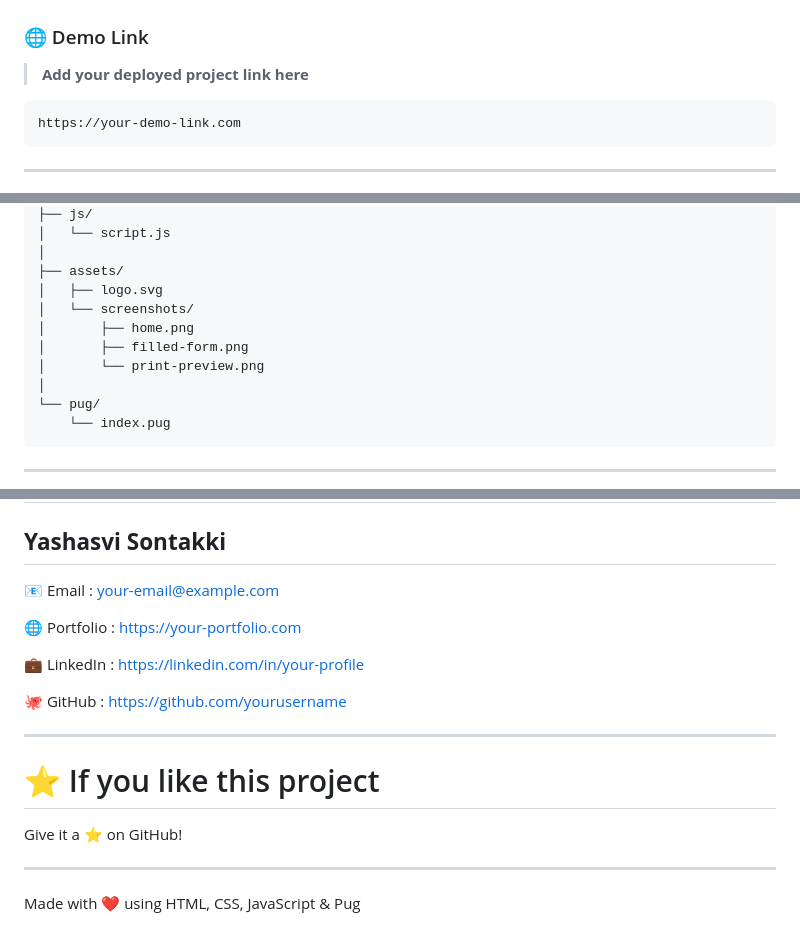
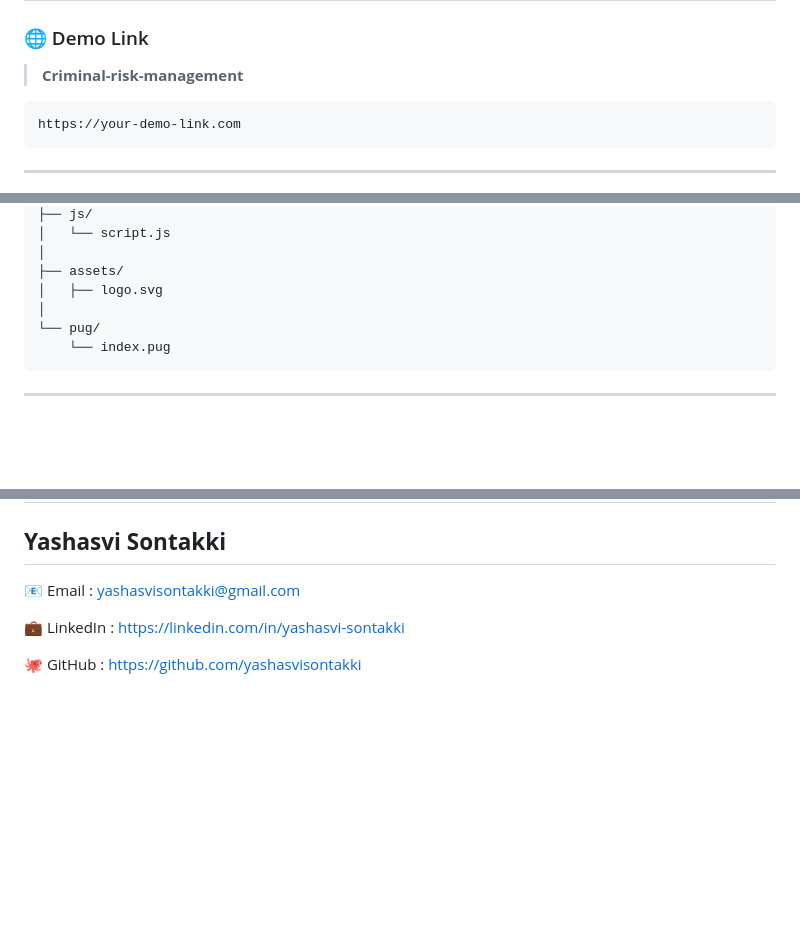
Before and after one commit to yashasvisontakki/Criminal-Risk-Assessment, a Markdown page: README.md, 3 parts joined by grey strips. Drawn GitHub-style; blank space fills up the shorter version.

````diff
--- a/README.md
+++ b/README.md
@@ -30,7 +30,7 @@ The project is built entirely using front-end technologies and does not require
 
 ### 🌐 Demo Link
 
-> **Add your deployed project link here**
+> **Criminal-risk-management**
 
 ```
 https://your-demo-link.com
@@ -115,10 +115,6 @@ Criminal-Risk-Assessment/
 │
 ├── assets/
 │   ├── logo.svg
-│   └── screenshots/
-│       ├── home.png
-│       ├── filled-form.png
-│       └── print-preview.png
 │
 └── pug/
     └── index.pug
@@ -239,24 +235,8 @@ This project helped in understanding:
 
 ## **Yashasvi Sontakki**
 
-📧 Email : your-email@example.com
+📧 Email : yashasvisontakki@gmail.com
 
-🌐 Portfolio : https://your-portfolio.com
+💼 LinkedIn : https://linkedin.com/in/yashasvi-sontakki
 
-💼 LinkedIn : https://linkedin.com/in/your-profile
-
-🐙 GitHub : https://github.com/yourusername
-
----
-
-# ⭐ If you like this project
-
-Give it a ⭐ on GitHub!
-
----
-
-<p align="center">
-
-Made with ❤️ using HTML, CSS, JavaScript & Pug
-
-</p>
+🐙 GitHub : https://github.com/yashasvisontakki
````
